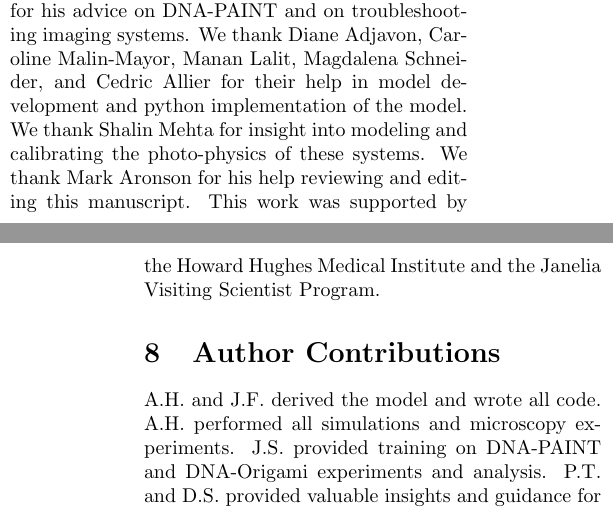
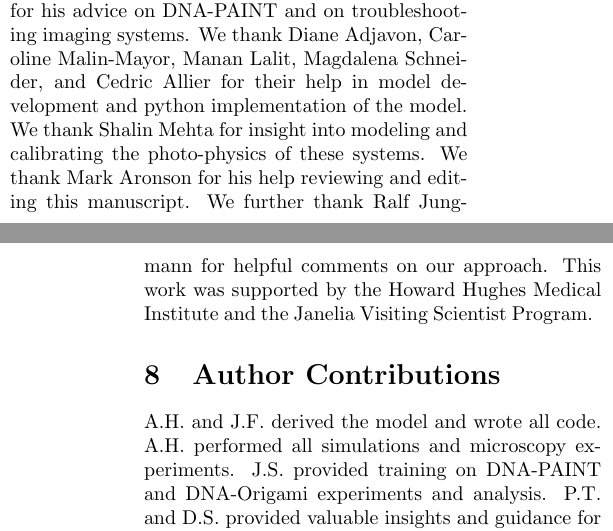
Before and after one commit to funkelab/blinx_paper, a LaTeX paper (main.tex, which reads sections/06_acknowledgments.tex): two parts of the columns of pages 14 and 15 of 17, joined at a grey line, cut so that both start at the same text. Compiled offline with pdfLaTeX; TikZ figures are drawn from their code, not taken from saved files.

Commit message:
Add Ralf to acknowledgements

```diff
--- a/sections/06_acknowledgments.tex
+++ b/sections/06_acknowledgments.tex
@@ -11,5 +11,7 @@ We thank Brian English, Chris Obara, Lorena Benedetti, and Jennifer Lippencott-S
     %
     We thank Mark Aronson for his help reviewing and editing this manuscript.
     %
+    We further thank Ralf Jungmann for helpful comments on our approach.
+    %
     This work was supported by the Howard Hughes Medical Institute and the Janelia Visiting Scientist Program.
     %
```
